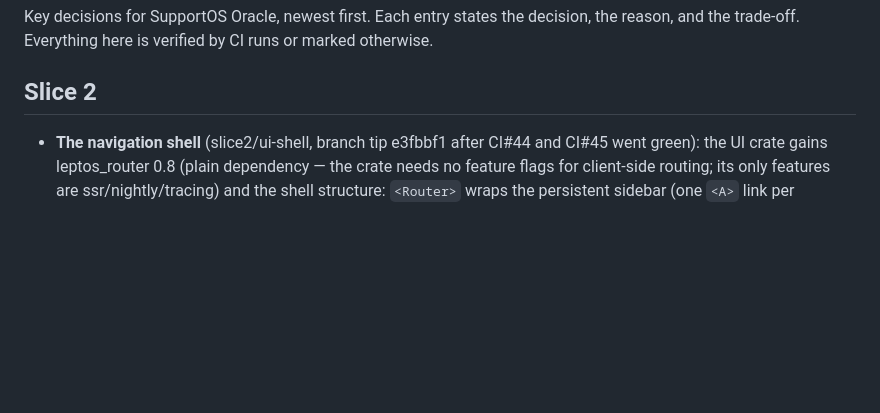
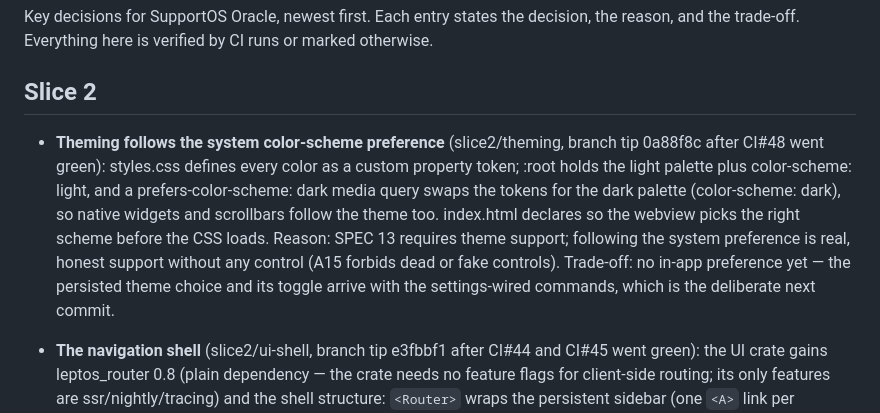
Before and after one commit to dentLogic/SupportOS-Oracle, a Markdown page: docs/DECISIONS.md, the part around the change. GitHub-like rendering; blank space fills up the shorter version.

Commit message:
Record the theming landing in the docs

```diff
--- a/docs/DECISIONS.md
+++ b/docs/DECISIONS.md
@@ -5,6 +5,19 @@ the reason, and the trade-off. Everything here is verified by CI runs or marked
 otherwise.
 
 ## Slice 2
+
+- **Theming follows the system color-scheme preference** (slice2/theming,
+  branch tip 0a88f8c after CI#48 went green): styles.css defines every
+  color as a custom property token; :root holds the light palette plus
+  color-scheme: light, and a prefers-color-scheme: dark media query swaps
+  the tokens for the dark palette (color-scheme: dark), so native widgets
+  and scrollbars follow the theme too. index.html declares
+  <meta name="color-scheme" content="light dark"> so the webview picks the
+  right scheme before the CSS loads. Reason: SPEC 13 requires theme
+  support; following the system preference is real, honest support without
+  any control (A15 forbids dead or fake controls). Trade-off: no in-app
+  preference yet — the persisted theme choice and its toggle arrive with
+  the settings-wired commands, which is the deliberate next commit.
 
 - **The navigation shell** (slice2/ui-shell, branch tip e3fbbf1 after CI#44
   and CI#45 went green): the UI crate gains leptos_router 0.8 (plain
```
Also changed, not shown: PROGRESS.md (+11 -3 lines).
